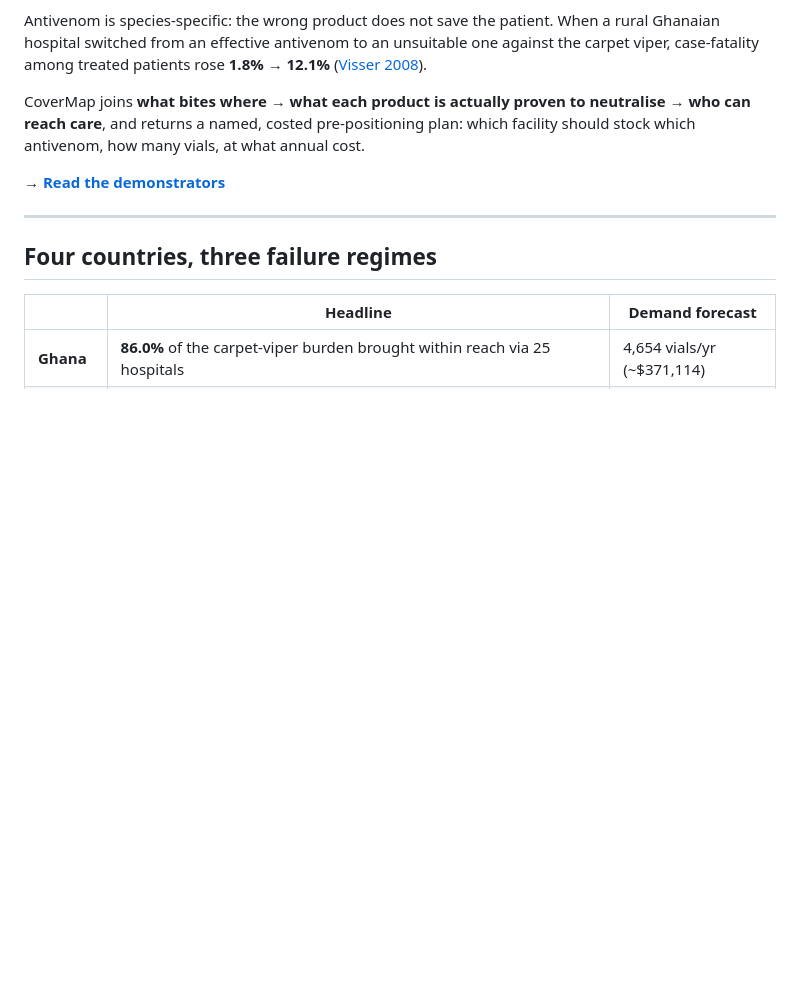
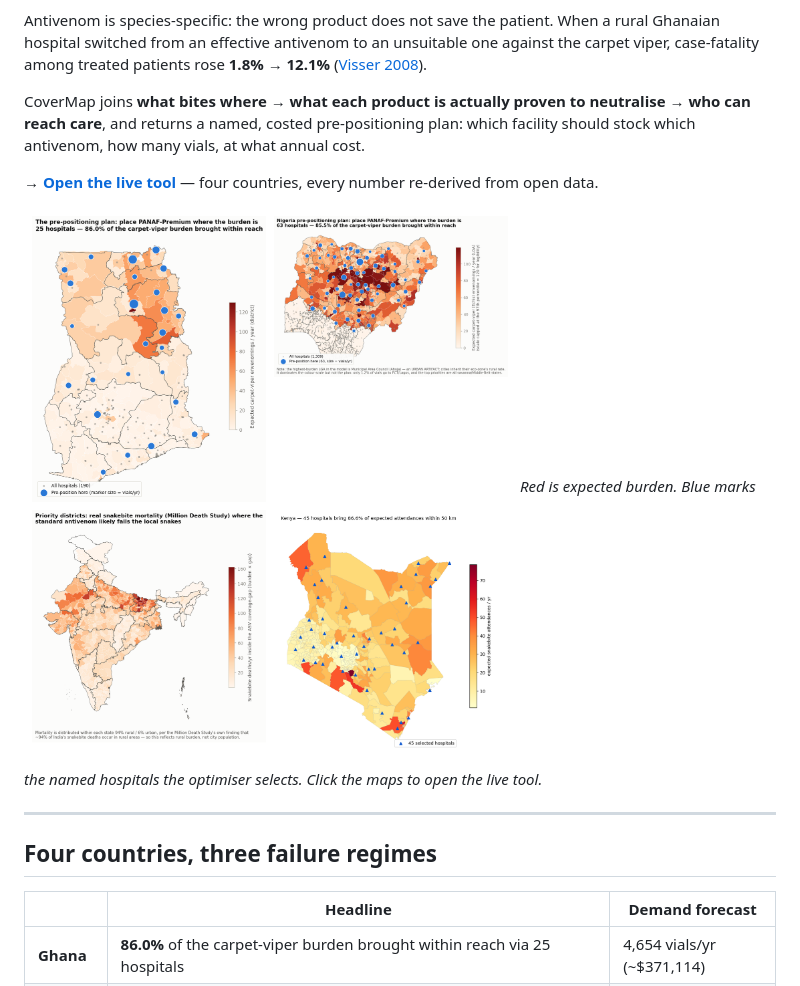
Before and after one commit to resolutivesp/covermap, a Markdown page: README.md, the part around the change. Rendered like a GitHub page; pictures changed too: figures/overview.png (added); blank space fills up the shorter version.

Commit message:
Readme figures

```diff
--- a/README.md
+++ b/README.md
@@ -11,7 +11,10 @@ CoverMap joins **what bites where** → **what each product is actually proven t
 **who can reach care**, and returns a named, costed pre-positioning plan: which facility should
 stock which antivenom, how many vials, at what annual cost.
 
-**→ [Read the demonstrators](https://resolutivesp.github.io/covermap/)**
+**→ [Open the live tool](https://resolutivesp.github.io/covermap/)** — four countries, every number re-derived from open data.
+
+[![The plan, at a glance: burden in red, selected hospitals in blue — Ghana, Nigeria, India, Kenya](figures/overview.png)](https://resolutivesp.github.io/covermap/)
+*Red is expected burden. Blue marks the named hospitals the optimiser selects. Click the maps to open the live tool.*
 
 ---
 
```
